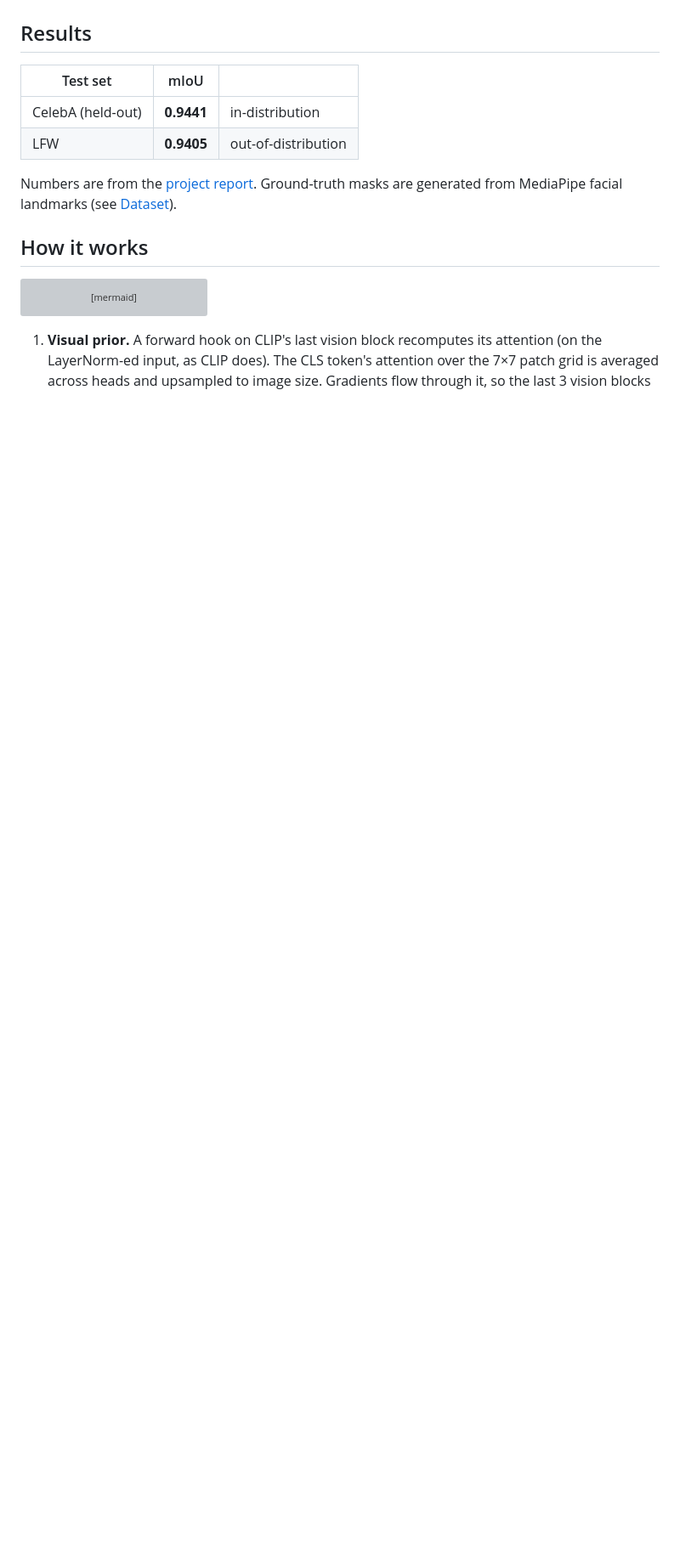
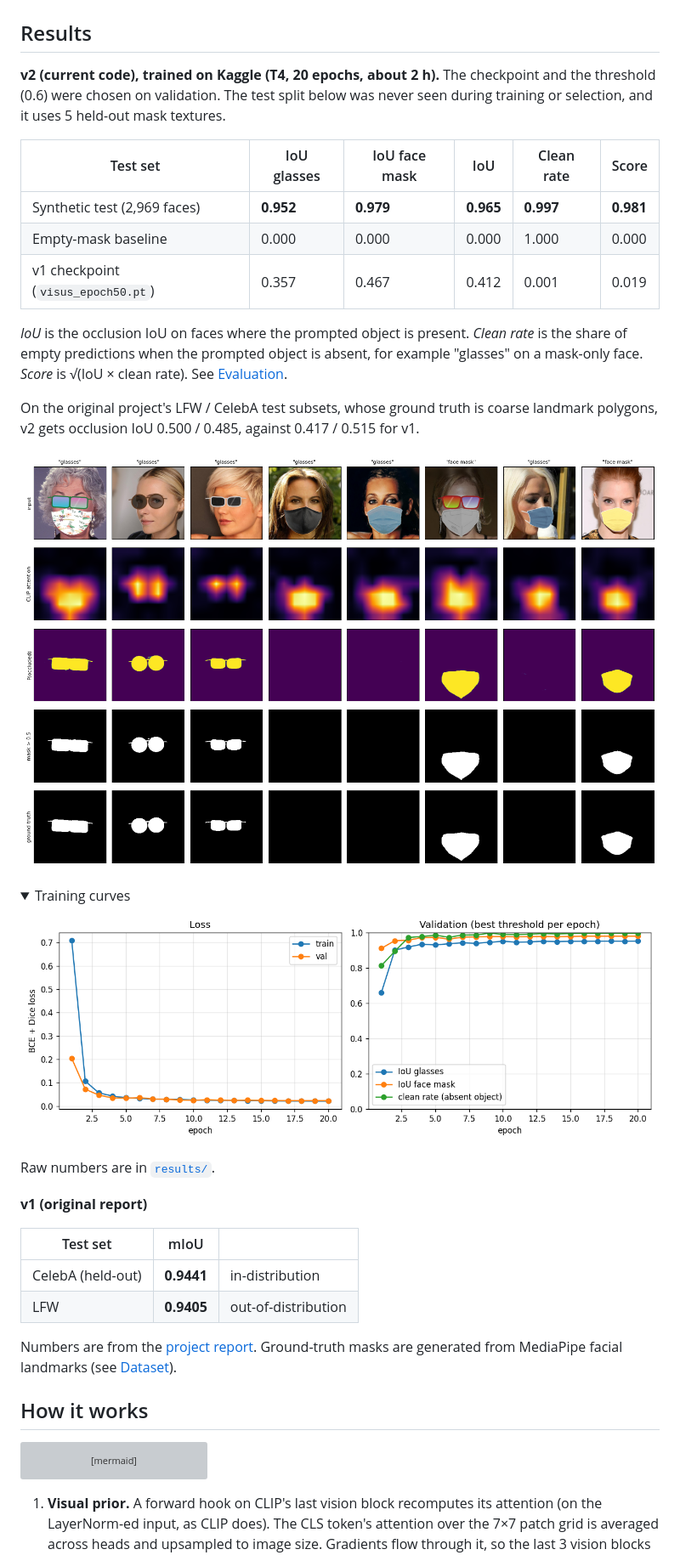
Before and after one commit to SreenityaThatikunta/Visus, a Markdown page: README.md, the part around the change. Shown at 85% size. Rendered like a GitHub page; pictures changed too: assets/v2/predictions.png (added), assets/v2/training_curves.png (added); folded sections open; blank space fills up the shorter version; grey boxes are pictures that could not be loaded.

Commit message:
Add v2 results: 0.965 occlusion IoU, 0.997 clean rate on held-out synthetic test

```diff
--- a/README.md
+++ b/README.md
@@ -7,6 +7,30 @@ Give Visus a face image and a prompt such as `"glasses"` or `"mask"`, and it ret
 ![Visus results on LFW: input, CLIP attention, prediction, ground truth](assets/results_grid.png)
 
 ## Results
+
+**v2 (current code), trained on Kaggle (T4, 20 epochs, about 2 h).** The checkpoint and the threshold (0.6) were chosen on validation. The test split below was never seen during training or selection, and it uses 5 held-out mask textures.
+
+| Test set | IoU glasses | IoU face mask | IoU | Clean rate | Score |
+|---|---|---|---|---|---|
+| Synthetic test (2,969 faces) | **0.952** | **0.979** | **0.965** | **0.997** | **0.981** |
+| Empty-mask baseline | 0.000 | 0.000 | 0.000 | 1.000 | 0.000 |
+| v1 checkpoint (`visus_epoch50.pt`) | 0.357 | 0.467 | 0.412 | 0.001 | 0.019 |
+
+*IoU* is the occlusion IoU on faces where the prompted object is present. *Clean rate* is the share of empty predictions when the prompted object is absent, for example "glasses" on a mask-only face. *Score* is √(IoU × clean rate). See [Evaluation](#evaluation).
+
+On the original project's LFW / CelebA test subsets, whose ground truth is coarse landmark polygons, v2 gets occlusion IoU 0.500 / 0.485, against 0.417 / 0.515 for v1.
+
+![v2 predictions on validation faces](assets/v2/predictions.png)
+
+<details><summary>Training curves</summary>
+
+![training curves](assets/v2/training_curves.png)
+
+</details>
+
+Raw numbers are in [`results/`](results/).
+
+**v1 (original report)**
 
 | Test set | mIoU | |
 |---|---|---|
```
Also changed, not shown: 4 other files.
